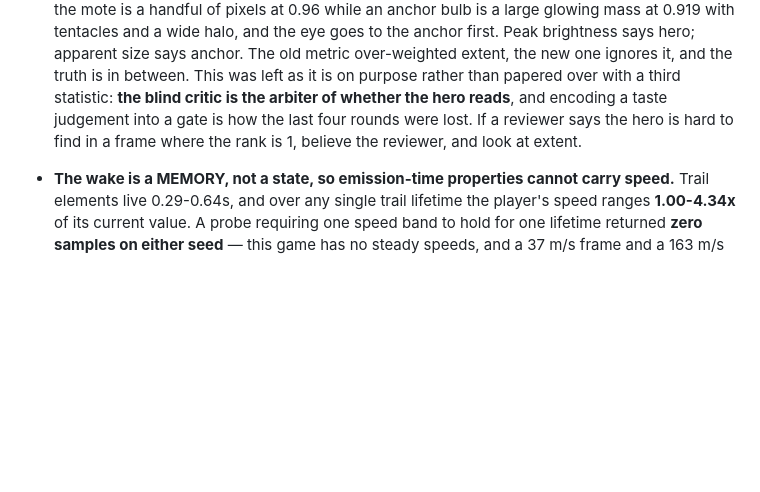
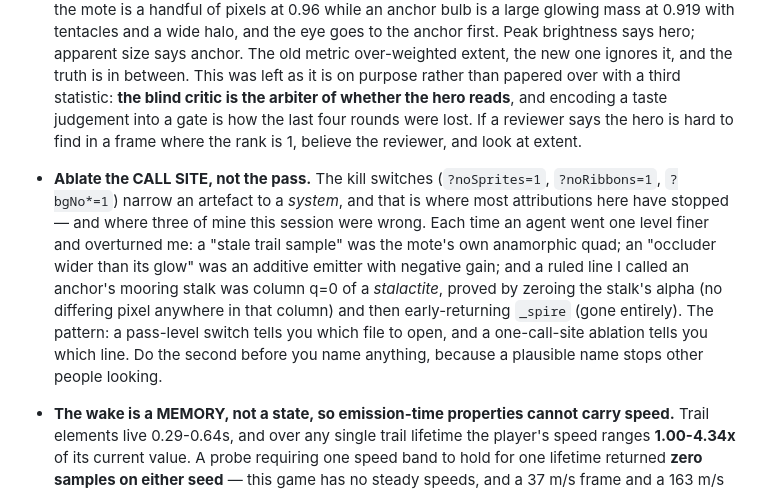
Before and after one commit to EugeneYip/lumen, a Markdown page: AI_HANDOFF.md, the part around the change. GitHub-like rendering; blank space fills up the shorter version.

Commit message:
docs: ablate the call site, not the pass
The kill switches narrow an artefact to a system, and that is where most
attributions here have stopped -- and where three of mine this session were
wrong. Each time an agent went one level finer and overturned me: a "stale trail
sample" was the mote's own anamorphic quad; an "occluder wider than its glow" was
an additive emitter with negative gain; and a ruled line I called an anchor's
mooring stalk was column q=0 of a stalactite, proved by zeroing the stalk's alpha
and then early-returning _spire.

A pass-level switch tells you which file to open; a one-call-site ablation tells
you which line. Do the second before naming anything, because a plausible name
stops other people looking.

Co-Authored-By: Claude Opus 5 <noreply@anthropic.com>

```diff
--- a/AI_HANDOFF.md
+++ b/AI_HANDOFF.md
@@ -715,6 +715,19 @@ Longer-standing items:
   lost. If a reviewer says the hero is hard to find in a frame where the rank is
   1, believe the reviewer, and look at extent.
 
+- **Ablate the CALL SITE, not the pass.** The kill switches (`?noSprites=1`,
+  `?noRibbons=1`, `?bgNo*=1`) narrow an artefact to a *system*, and that is where
+  most attributions here have stopped — and where three of mine this session were
+  wrong. Each time an agent went one level finer and overturned me:
+  a "stale trail sample" was the mote's own anamorphic quad; an "occluder wider
+  than its glow" was an additive emitter with negative gain; and a ruled line I
+  called an anchor's mooring stalk was column q=0 of a *stalactite*, proved by
+  zeroing the stalk's alpha (no differing pixel anywhere in that column) and then
+  early-returning `_spire` (gone entirely).
+  The pattern: a pass-level switch tells you which file to open, and a
+  one-call-site ablation tells you which line. Do the second before you name
+  anything, because a plausible name stops other people looking.
+
 - **The wake is a MEMORY, not a state, so emission-time properties cannot carry
   speed.** Trail elements live 0.29-0.64s, and over any single trail lifetime the
   player's speed ranges **1.00-4.34x** of its current value. A probe requiring one
```
